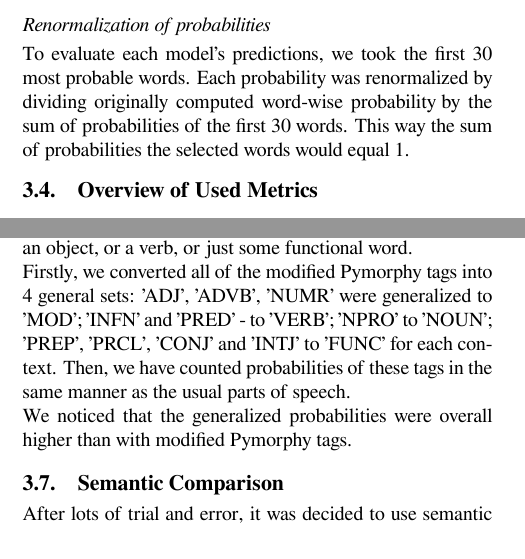
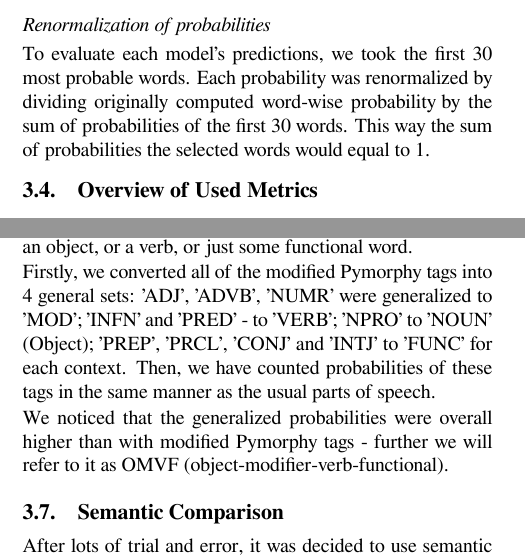
Before and after one commit to semensorokin/language-model-comparing-paper-tex, a LaTeX document (paper.tex): two parts of the columns of pages 3 and 4 of 10, joined at a grey line, cut so that both start at the same text. Compiled offline with XeLaTeX.

Commit message:
Updates from Overleaf

```diff
--- a/paper.tex
+++ b/paper.tex
@@ -212,7 +212,7 @@ Among all, there is a Bigram HMM on NCRL + BERT fine-tuned on the NCRL model, wh
 
 \head{Renormalization of probabilities}
 
-To evaluate each model’s predictions, we took the first 30 most probable words. Each probability was renormalized by dividing originally computed word-wise probability by the sum of probabilities of the first 30 words. This way the sum of probabilities the selected words would equal 1.
+To evaluate each model’s predictions, we took the first 30 most probable words. Each probability was renormalized by dividing originally computed word-wise probability by the sum of probabilities of the first 30 words. This way the sum of probabilities the selected words would equal to 1.
 
 \subsection{Overview of Used Metrics}
 
@@ -282,9 +282,9 @@ Word class probabilities were computed as follows: each word in the model’s v
 
 We have also tried to use different tags for our part-of-speech tagging. Instead of using all of the tags, we thought we could use a more generalized set of object, verb, modifier, and functional word, because when a person mentally chooses the next word, they might not think in terms of the usual parts of speech, but choose generally an object, or a description of an object, or a verb, or just some functional word.
 
-Firstly, we converted all of the modified Pymorphy tags into 4 general sets: 'ADJ', 'ADVB', 'NUMR' were generalized to 'MOD'; 'INFN' and 'PRED' - to 'VERB'; 'NPRO' to 'NOUN'; 'PREP', 'PRCL', 'CONJ' and 'INTJ' to 'FUNC' for each context. Then, we have counted probabilities of these tags in the same manner as the usual parts of speech.
+Firstly, we converted all of the modified Pymorphy tags into 4 general sets: 'ADJ', 'ADVB', 'NUMR' were generalized to 'MOD'; 'INFN' and 'PRED' - to 'VERB'; 'NPRO' to 'NOUN' (Object); 'PREP', 'PRCL', 'CONJ' and 'INTJ' to 'FUNC' for each context. Then, we have counted probabilities of these tags in the same manner as the usual parts of speech.
 
-We noticed that the generalized probabilities were overall higher than with modified Pymorphy tags.
+We noticed that the generalized probabilities were overall higher than with modified Pymorphy tags - further we will refer to it as OMVF (object-modifier-verb-functional).
 
 \subsection{Semantic Comparison}
 
```
Also changed, not shown: figures/pdf/cosine-similarity-lexical.pdf, figures/pdf/ks-lexical.pdf, figures/pdf/ks-omvf.pdf, paper.tex (8 more changed lines).
